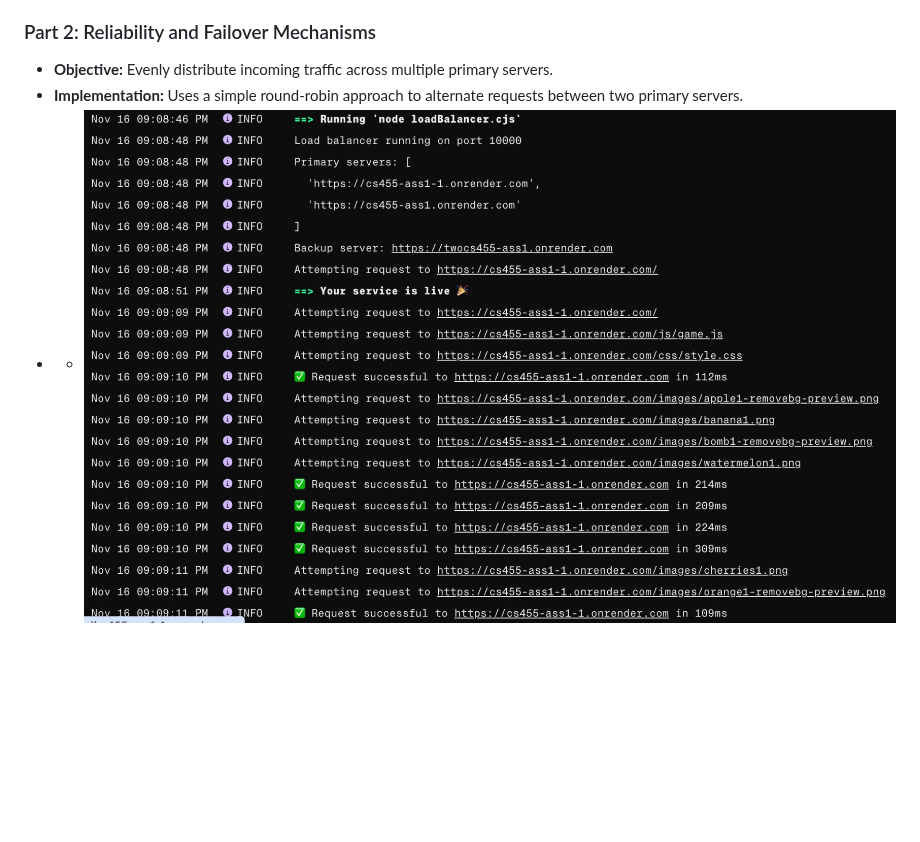
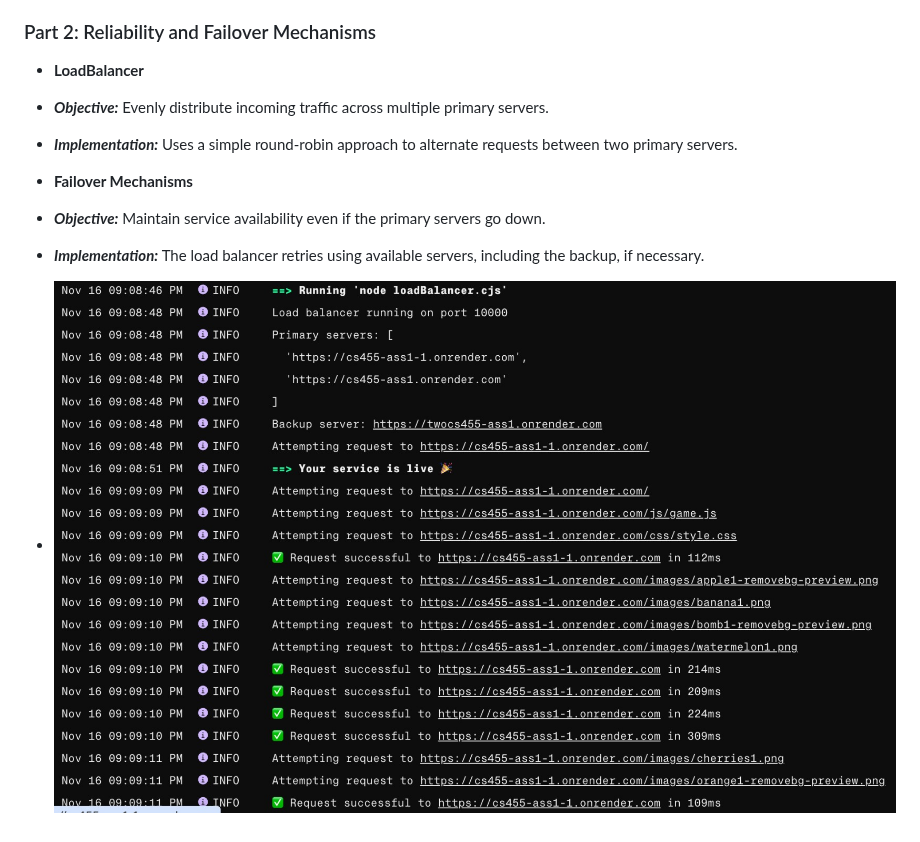
Before and after one commit to shishir1604/cs455_ass1, a Markdown page: README.md, the part around the change. GitHub-like rendering; blank space fills up the shorter version.

```diff
--- a/README.md
+++ b/README.md
@@ -186,6 +186,11 @@ This code sets up a basic server using Express.js, a popular Node.js framework.
 
 
 ### Part 2: Reliability and Failover Mechanisms
-  - **Objective:** Evenly distribute incoming traffic across multiple primary servers.
-  - **Implementation:** Uses a simple round-robin approach to alternate requests between two primary servers.
-  - - ![LoadBalancer](https://github.com/shishir1604/cs455_ass1/blob/main/Diagrams/LoadBalancer.png)
+  - **LoadBalancer**
+  - ***Objective:*** Evenly distribute incoming traffic across multiple primary servers.
+  - ***Implementation:*** Uses a simple round-robin approach to alternate requests between two primary servers.
+
+  - **Failover Mechanisms**
+  - ***Objective:***  Maintain service availability even if the primary servers go down.
+  - ***Implementation:*** The load balancer retries using available servers, including the backup, if necessary.
+- ![LoadBalancer](https://github.com/shishir1604/cs455_ass1/blob/main/Diagrams/LoadBalancer.png)
```
